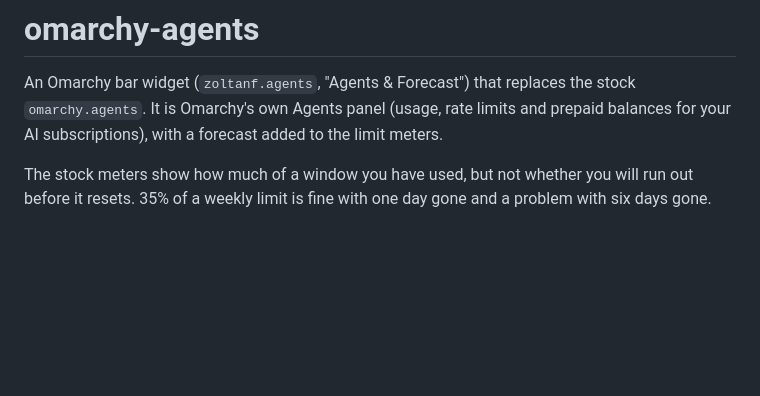
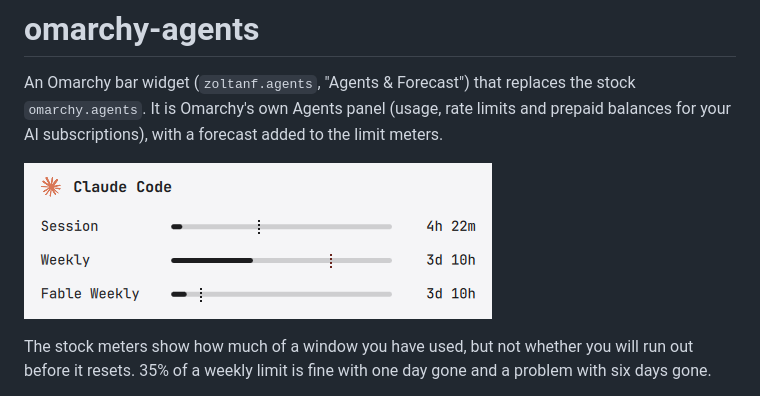
Before and after one commit to zoltanf/omarchy-agents, a Markdown page: README.md, the part around the change. Drawn GitHub-style; pictures changed too: preview.png (added); blank space fills up the shorter version.

Commit message:
Marketplace prep: add preview, drop unused collectors.py copy

```diff
--- a/README.md
+++ b/README.md
@@ -4,6 +4,8 @@ An Omarchy bar widget (`zoltanf.agents`, "Agents & Forecast") that replaces the
 stock `omarchy.agents`. It is Omarchy's own Agents panel (usage, rate limits
 and prepaid balances for your AI subscriptions), with a forecast added to the
 limit meters.
+
+![Claude Code meters with forecast lines](preview.png)
 
 The stock meters show how much of a window you have used, but not whether you
 will run out before it resets. 35% of a weekly limit is fine with one day gone
```
Also changed, not shown: CLAUDE.md (+11 -0 lines), 1 other file.
